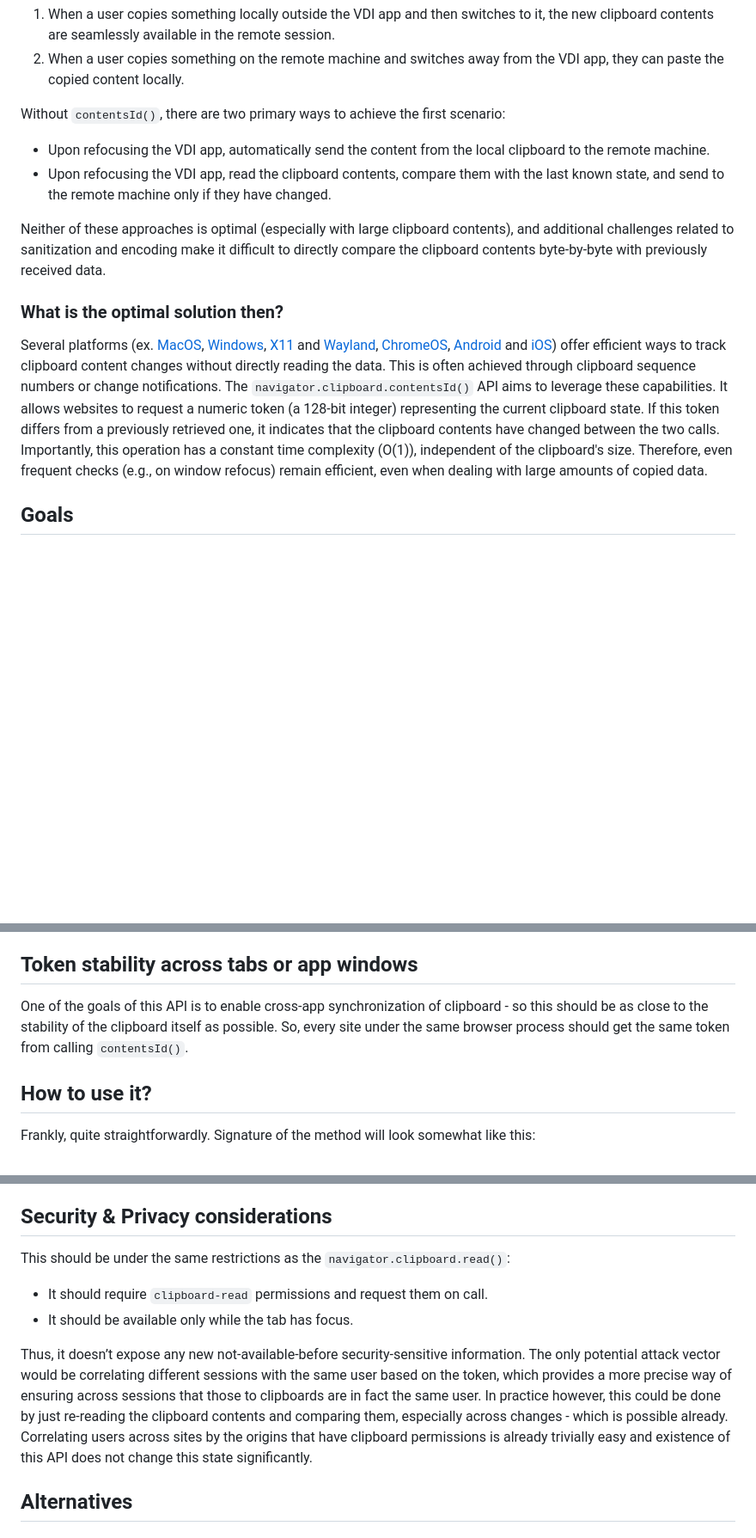
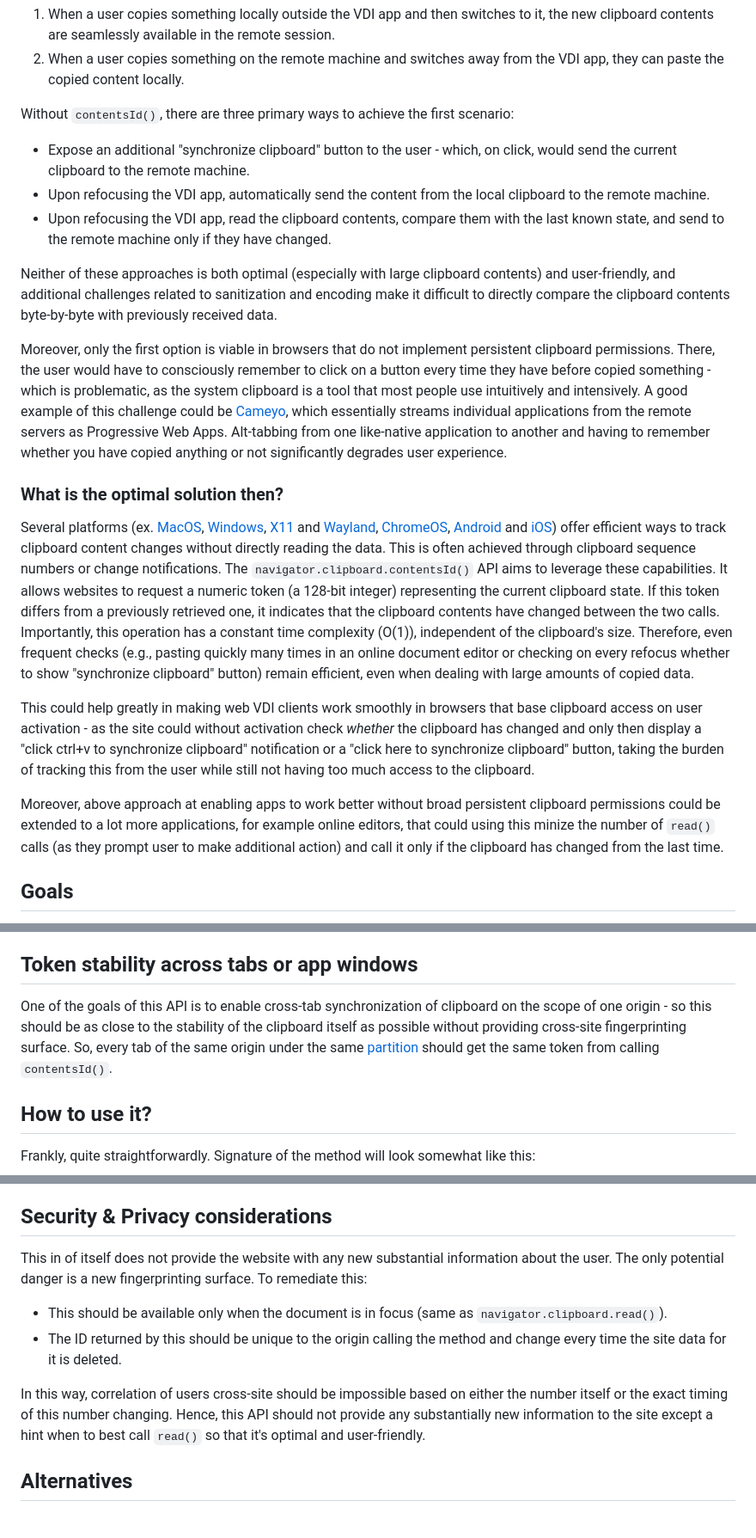
Before and after one commit to explainers-by-googlers/clipboard-contents-id, a Markdown page: README.md, 3 parts joined by grey strips. Shown: that part at 86% size. GitHub-like rendering; blank space fills up the shorter version.

Commit message:
Add the case of non-persistent clipboard permissions (#5)

```diff
--- a/README.md
+++ b/README.md
@@ -44,15 +44,24 @@ so that:
 2. When a user copies something on the remote machine and switches away from the VDI app, they can paste the copied
    content locally.
 
-Without `contentsId()`, there are two primary ways to achieve the first scenario:
+Without `contentsId()`, there are three primary ways to achieve the first scenario:
 
+- Expose an additional "synchronize clipboard" button to the user - which, on click, would send the current clipboard to
+  the remote machine.
 - Upon refocusing the VDI app, automatically send the content from the local clipboard to the remote machine.
 - Upon refocusing the VDI app, read the clipboard contents, compare them with the last known state, and send to the
   remote machine only if they have changed.
 
-Neither of these approaches is optimal (especially with large clipboard contents), and additional challenges related to
-sanitization and encoding make it difficult to directly compare the clipboard contents byte-by-byte with previously
-received data.
+Neither of these approaches is both optimal (especially with large clipboard contents) and user-friendly, and additional
+challenges related to sanitization and encoding make it difficult to directly compare the clipboard contents
+byte-by-byte with previously received data.
+
+Moreover, only the first option is viable in browsers that do not implement persistent clipboard permissions. There, the
+user would have to consciously remember to click on a button every time they have before copied something - which is
+problematic, as the system clipboard is a tool that most people use intuitively and intensively. A good example of this
+challenge could be [Cameyo](https://cameyo.com/), which essentially streams individual applications from the remote
+servers as Progressive Web Apps. Alt-tabbing from one like-native application to another and having to remember whether
+you have copied anything or not significantly degrades user experience.
 
 ### What is the optimal solution then?
 
@@ -64,13 +73,23 @@ and
 [Wayland](https://source.chromium.org/chromium/chromium/src/+/main:ui/ozone/platform/wayland/host/wayland_data_device.cc;drc=d815f515138991af2aa5b1d07c64906fd8a7366b;bpv=1;bpt=1;l=182?gsn=OnSelection&gs=KYTHE%3A%2F%2Fkythe%3A%2F%2Fchromium.googlesource.com%2Fcodesearch%2Fchromium%2Fsrc%2F%2Fmain%3Flang%3Dc%252B%252B%3Fpath%3Dui%2Fozone%2Fplatform%2Fwayland%2Fhost%2Fwayland_data_device.cc%23KBIABXwYhD42mocIlezMjghFMtoChm0IKDja7p09J9o),
 [ChromeOS](https://source.chromium.org/chromium/chromium/src/+/main:ui/base/clipboard/clipboard_non_backed.cc;drc=65c747e508657f16ca3d0905ab1e11115f5a5ff1;l=286),
 [Android](https://developer.android.com/reference/android/content/ClipboardManager.OnPrimaryClipChangedListener) and
-[iOS](https://developer.apple.com/documentation/uikit/uipasteboard/changecount)) offer efficient ways to track clipboard content changes
-without directly reading the data. This is often achieved through clipboard sequence numbers or change notifications.
-The `navigator.clipboard.contentsId()` API aims to leverage these capabilities. It allows websites to request a numeric
-token (a 128-bit integer) representing the current clipboard state. If this token differs from a previously retrieved
-one, it indicates that the clipboard contents have changed between the two calls. Importantly, this operation has a
-constant time complexity (O(1)), independent of the clipboard's size. Therefore, even frequent checks (e.g., on window
-refocus) remain efficient, even when dealing with large amounts of copied data.
+[iOS](https://developer.apple.com/documentation/uikit/uipasteboard/changecount)) offer efficient ways to track clipboard
+content changes without directly reading the data. This is often achieved through clipboard sequence numbers or change
+notifications. The `navigator.clipboard.contentsId()` API aims to leverage these capabilities. It allows websites to
+request a numeric token (a 128-bit integer) representing the current clipboard state. If this token differs from a
+previously retrieved one, it indicates that the clipboard contents have changed between the two calls. Importantly, this
+operation has a constant time complexity (O(1)), independent of the clipboard's size. Therefore, even frequent checks
+(e.g., pasting quickly many times in an online document editor or checking on every refocus whether to show "synchronize
+clipboard" button) remain efficient, even when dealing with large amounts of copied data.
+
+This could help greatly in making web VDI clients work smoothly in browsers that base clipboard access on user
+activation - as the site could without activation check _whether_ the clipboard has changed and only then display a
+"click ctrl+v to synchronize clipboard" notification or a "click here to synchronize clipboard" button, taking the
+burden of tracking this from the user while still not having too much access to the clipboard.
+
+Moreover, above approach at enabling apps to work better without broad persistent clipboard permissions could be
+extended to a lot more applications, for example online editors, that could using this minize the number of `read()`
+calls (as they prompt user to make additional action) and call it only if the clipboard has changed from the last time.
 
 ## Goals
 
@@ -86,9 +105,11 @@ refocus) remain efficient, even when dealing with large amounts of copied data.
 
 ## Token stability across tabs or app windows
 
-One of the goals of this API is to enable cross-app synchronization of clipboard \- so this should be as close to the
-stability of the clipboard itself as possible. So, every site under the same browser process should get the same token
-from calling `contentsId()`.
+One of the goals of this API is to enable cross-tab synchronization of clipboard on the scope of one origin \- so this
+should be as close to the stability of the clipboard itself as possible without providing cross-site fingerprinting
+surface. So, every tab of the same origin under the same
+[partition](https://w3ctag.github.io/privacy-principles/#dfn-partition) should get the same token from calling
+`contentsId()`.
 
 ## How to use it?
 
@@ -144,17 +166,16 @@ enable heuristics to make this invisible in most cases, but will not fix it comp
 
 ## Security & Privacy considerations
 
-This should be under the same restrictions as the `navigator.clipboard.read()`:
+This in of itself does not provide the website with any new substantial information about the user. The only potential
+danger is a new fingerprinting surface. To remediate this:
 
-- It should require `clipboard-read` permissions and request them on call.
-- It should be available only while the tab has focus.
+- This should be available only when the document is in focus (same as `navigator.clipboard.read()`).
+- The ID returned by this should be unique to the origin calling the method and change every time the site data for it
+  is deleted.
 
-Thus, it doesn’t expose any new not-available-before security-sensitive information. The only potential attack vector
-would be correlating different sessions with the same user based on the token, which provides a more precise way of
-ensuring across sessions that those to clipboards are in fact the same user. In practice however, this could be done by
-just re-reading the clipboard contents and comparing them, especially across changes \- which is possible already.
-Correlating users across sites by the origins that have clipboard permissions is already trivially easy and existence of
-this API does not change this state significantly.
+In this way, correlation of users cross-site should be impossible based on either the number itself or the exact timing
+of this number changing. Hence, this API should not provide any substantially new information to the site except a hint
+when to best call `read()` so that it's optimal and user-friendly.
 
 ## Alternatives
 
```
Also changed, not shown: other parts of README.md (+2 -1 lines).
